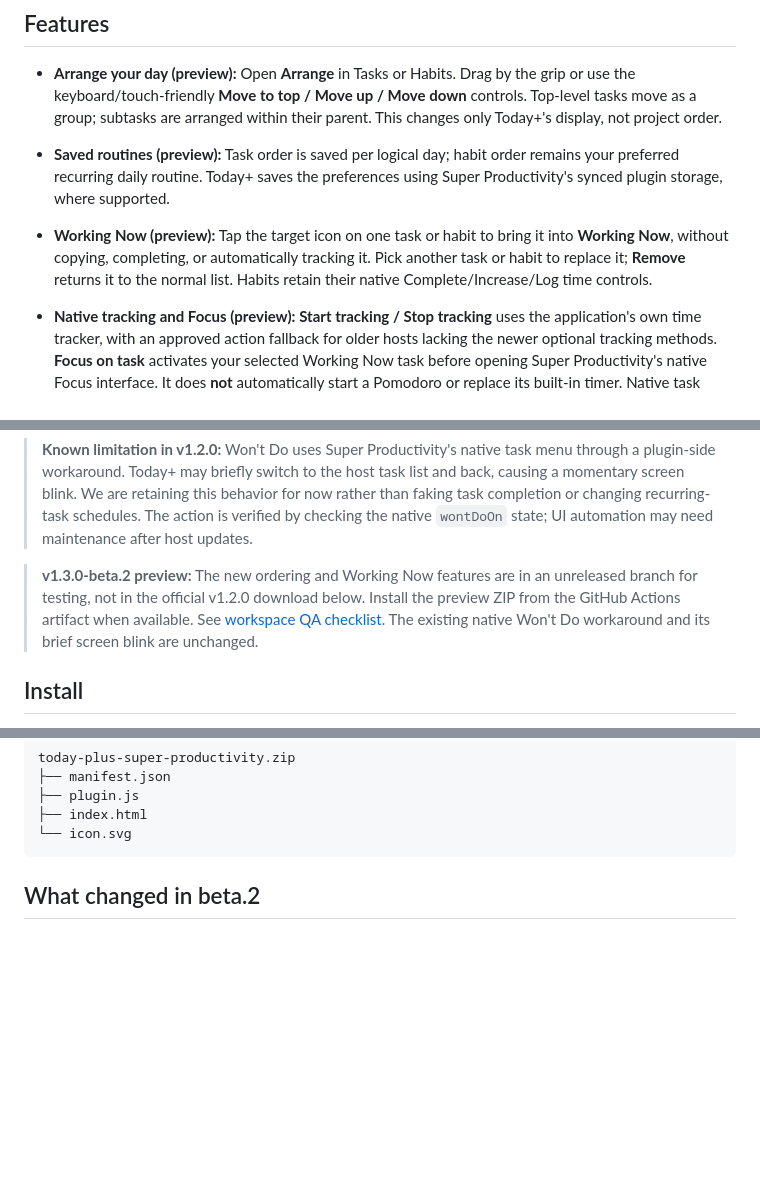
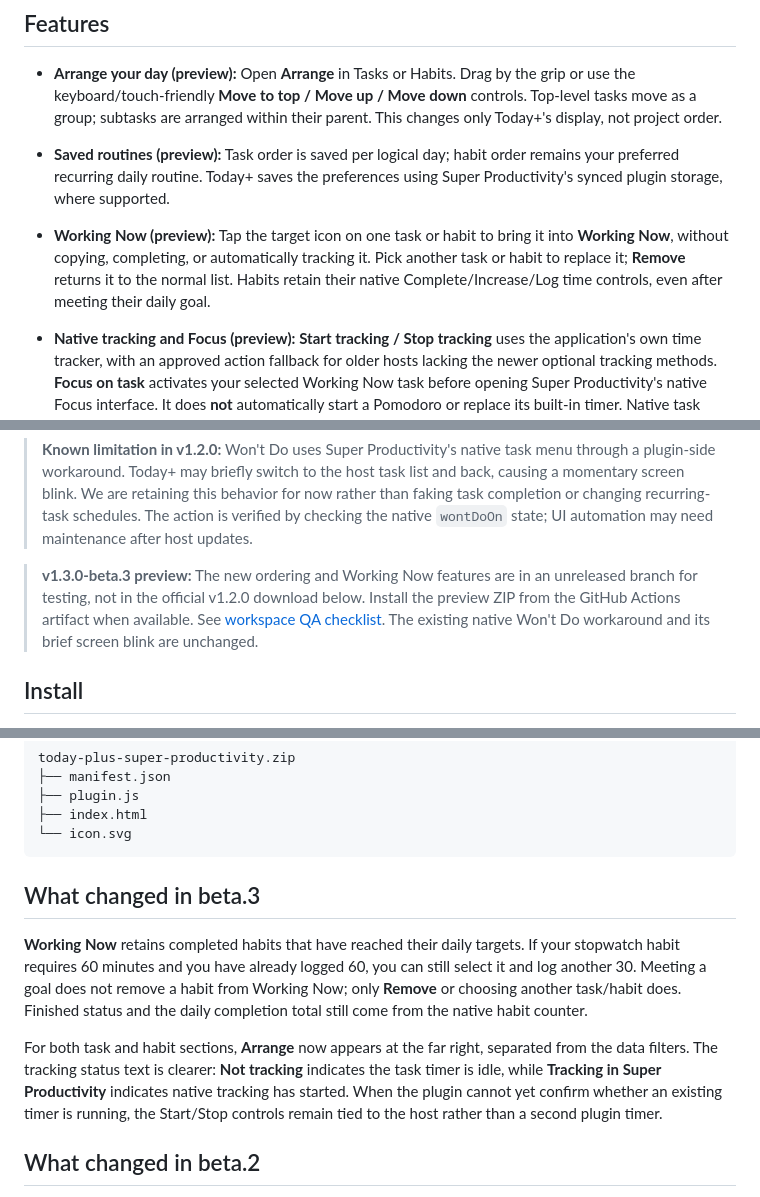
Before and after one commit to phuongtt2a/super-productivity-today-plus, a Markdown page: README.md, 3 parts joined by grey strips. Rendered like a GitHub page; blank space fills up the shorter version.

Commit message:
docs(today+): explain goal-met habit selection, tracking wording and arrange placement

````diff
--- a/README.md
+++ b/README.md
@@ -40,7 +42,7 @@ Super Productivity organizes tasks and habits in different views. Today+ brings
 
 - **Arrange your day (preview):** Open **Arrange** in Tasks or Habits. Drag by the grip or use the keyboard/touch-friendly **Move to top / Move up / Move down** controls. Top-level tasks move as a group; subtasks are arranged within their parent. This changes only Today+'s display, not project order.
 - **Saved routines (preview):** Task order is saved per logical day; habit order remains your preferred recurring daily routine. Today+ saves the preferences using Super Productivity's synced plugin storage, where supported.
-- **Working Now (preview):** Tap the target icon on one task or habit to bring it into **Working Now**, without copying, completing, or automatically tracking it. Pick another task or habit to replace it; **Remove** returns it to the normal list. Habits retain their native Complete/Increase/Log time controls.
+- **Working Now (preview):** Tap the target icon on one task or habit to bring it into **Working Now**, without copying, completing, or automatically tracking it. Pick another task or habit to replace it; **Remove** returns it to the normal list. Habits retain their native Complete/Increase/Log time controls, even after meeting their daily goal.
 - **Native tracking and Focus (preview):** **Start tracking / Stop tracking** uses the application's own time tracker, with an approved action fallback for older hosts lacking the newer optional tracking methods. **Focus on task** activates your selected Working Now task before opening Super Productivity's native Focus interface. It does **not** automatically start a Pomodoro or replace its built-in timer. Native task tracking and Focus sessions do not apply to habits.
 
 - **Today’s tasks:** See tasks due today, with subtasks nested beneath their parents. Overdue and completed tasks are hidden at first; you can show either when needed.
@@ -56,7 +58,7 @@ No separate login, external service, duplicate tasks, or additional local data s
 
 > **Known limitation in v1.2.0:** Won't Do uses Super Productivity's native task menu through a plugin-side workaround. Today+ may briefly switch to the host task list and back, causing a momentary screen blink. We are retaining this behavior for now rather than faking task completion or changing recurring-task schedules. The action is verified by checking the native `wontDoOn` state; UI automation may need maintenance after host updates.
 
-> **v1.3.0-beta.2 preview:** The new ordering and Working Now features are in an unreleased branch for testing, not in the official v1.2.0 download below. Install the preview ZIP from the GitHub Actions artifact when available. See [workspace QA checklist](docs/WORKSPACE-VERIFICATION.md). The existing native Won't Do workaround and its brief screen blink are unchanged.
+> **v1.3.0-beta.3 preview:** The new ordering and Working Now features are in an unreleased branch for testing, not in the official v1.2.0 download below. Install the preview ZIP from the GitHub Actions artifact when available. See [workspace QA checklist](docs/WORKSPACE-VERIFICATION.md). The existing native Won't Do workaround and its brief screen blink are unchanged.
 
 ## Install
 
@@ -74,6 +76,12 @@ today-plus-super-productivity.zip
 ├── index.html
 └── icon.svg
 ```
+
+## What changed in beta.3
+
+**Working Now** retains completed habits that have reached their daily targets. If your stopwatch habit requires 60 minutes and you have already logged 60, you can still select it and log another 30. Meeting a goal does not remove a habit from Working Now; only **Remove** or choosing another task/habit does. Finished status and the daily completion total still come from the native habit counter.
+
+For both task and habit sections, **Arrange** now appears at the far right, separated from the data filters. The tracking status text is clearer: **Not tracking** indicates the task timer is idle, while **Tracking in Super Productivity** indicates native tracking has started. When the plugin cannot yet confirm whether an existing timer is running, the Start/Stop controls remain tied to the host rather than a second plugin timer.
 
 ## What changed in beta.2
 
````
Also changed, not shown: other parts of README.md (+2 -0 lines).
